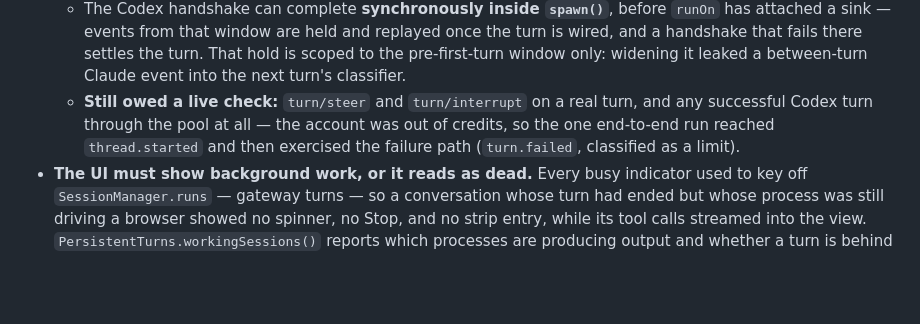
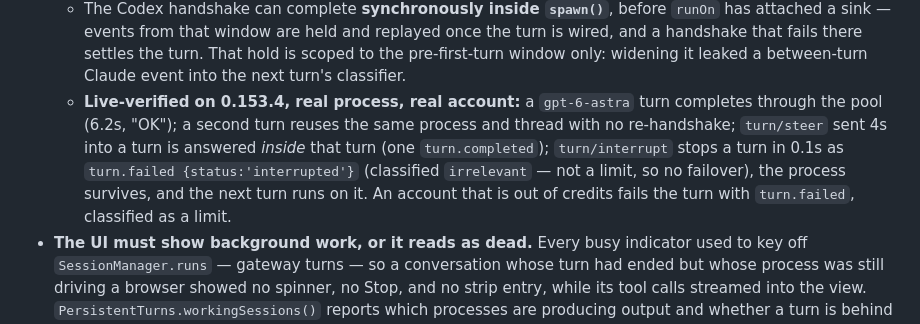
Before and after one commit to Virtue-Digital-Indonesia/x056-remote-control, a Markdown page: CLAUDE.md, the part around the change. Drawn GitHub-style; blank space fills up the shorter version.

Commit message:
docs(codex): the persistent pool is live-verified — Astra turn, resume, steer, interrupt

```diff
--- a/CLAUDE.md
+++ b/CLAUDE.md
@@ -218,10 +218,14 @@ message per turn over `--input-format stream-json`. A turn now ends at the
     once the turn is wired, and a handshake that fails there settles the turn.
     That hold is scoped to the pre-first-turn window only: widening it leaked a
     between-turn Claude event into the next turn's classifier.
-  - **Still owed a live check:** `turn/steer` and `turn/interrupt` on a real
-    turn, and any successful Codex turn through the pool at all — the account
-    was out of credits, so the one end-to-end run reached `thread.started` and
-    then exercised the failure path (`turn.failed`, classified as a limit).
+  - **Live-verified on 0.153.4, real process, real account:** a `gpt-6-astra`
+    turn completes through the pool (6.2s, "OK"); a second turn reuses the same
+    process and thread with no re-handshake; `turn/steer` sent 4s into a turn is
+    answered *inside* that turn (one `turn.completed`); `turn/interrupt` stops
+    a turn in 0.1s as `turn.failed {status:'interrupted'}` (classified
+    `irrelevant` — not a limit, so no failover), the process survives, and the
+    next turn runs on it. An account that is out of credits fails the turn with
+    `turn.failed`, classified as a limit.
 - **The UI must show background work, or it reads as dead.** Every busy
   indicator used to key off `SessionManager.runs` — gateway turns — so a
   conversation whose turn had ended but whose process was still driving a
```
